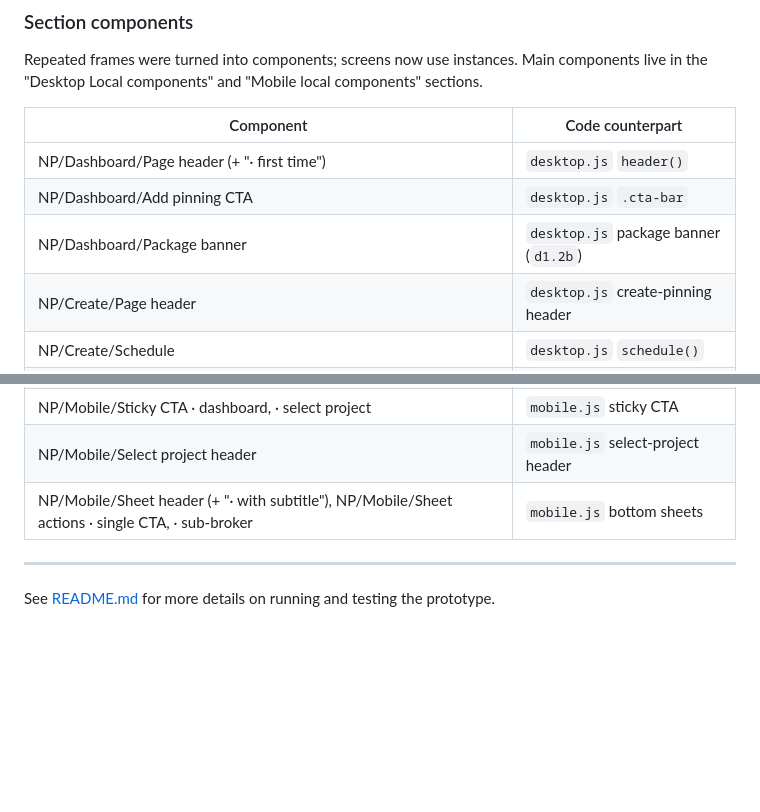
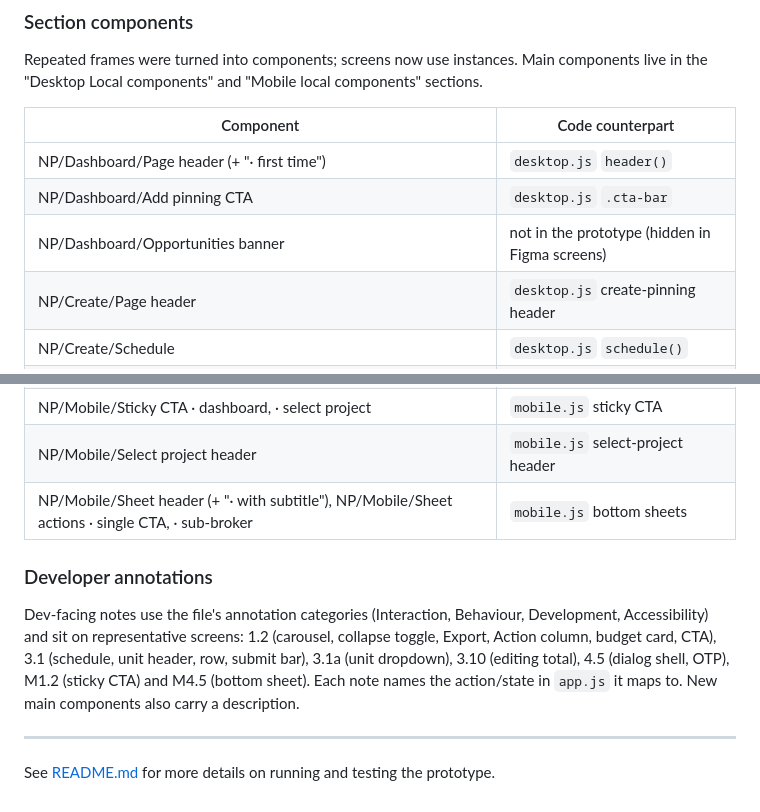
Before and after one commit to Nimitman/NP-Pinning, a Markdown page: AGENTS.md, 2 parts joined by grey strips. Rendered like a GitHub page; blank space fills up the shorter version.

Commit message:
Note Figma developer annotations in AGENTS.md
List where the dev annotations live and fix the banner component row
(it is the hidden opportunities promo, not a package banner).

Co-Authored-By: Claude Opus 5.5 <noreply@anthropic.com>

```diff
--- a/AGENTS.md
+++ b/AGENTS.md
@@ -588,7 +588,7 @@ Repeated frames were turned into components; screens now use instances. Main com
 |---|---|
 | NP/Dashboard/Page header (+ "· first time") | `desktop.js` `header()` |
 | NP/Dashboard/Add pinning CTA | `desktop.js` `.cta-bar` |
-| NP/Dashboard/Package banner | `desktop.js` package banner (`d1.2b`) |
+| NP/Dashboard/Opportunities banner | not in the prototype (hidden in Figma screens) |
 | NP/Create/Page header | `desktop.js` create-pinning header |
 | NP/Create/Schedule | `desktop.js` `schedule()` |
 | NP/Create/Date picker popover | `desktop.js` date picker |
@@ -598,6 +598,9 @@ Repeated frames were turned into components; screens now use instances. Main com
 | NP/Mobile/Select project header | `mobile.js` select-project header |
 | NP/Mobile/Sheet header (+ "· with subtitle"), NP/Mobile/Sheet actions · single CTA, · sub-broker | `mobile.js` bottom sheets |
 
+### Developer annotations
+Dev-facing notes use the file's annotation categories (Interaction, Behaviour, Development, Accessibility) and sit on representative screens: 1.2 (carousel, collapse toggle, Export, Action column, budget card, CTA), 3.1 (schedule, unit header, row, submit bar), 3.1a (unit dropdown), 3.10 (editing total), 4.5 (dialog shell, OTP), M1.2 (sticky CTA) and M4.5 (bottom sheet). Each note names the action/state in `app.js` it maps to. New main components also carry a description.
+
 ---
 
 See [README.md](README.md) for more details on running and testing the prototype.
```
